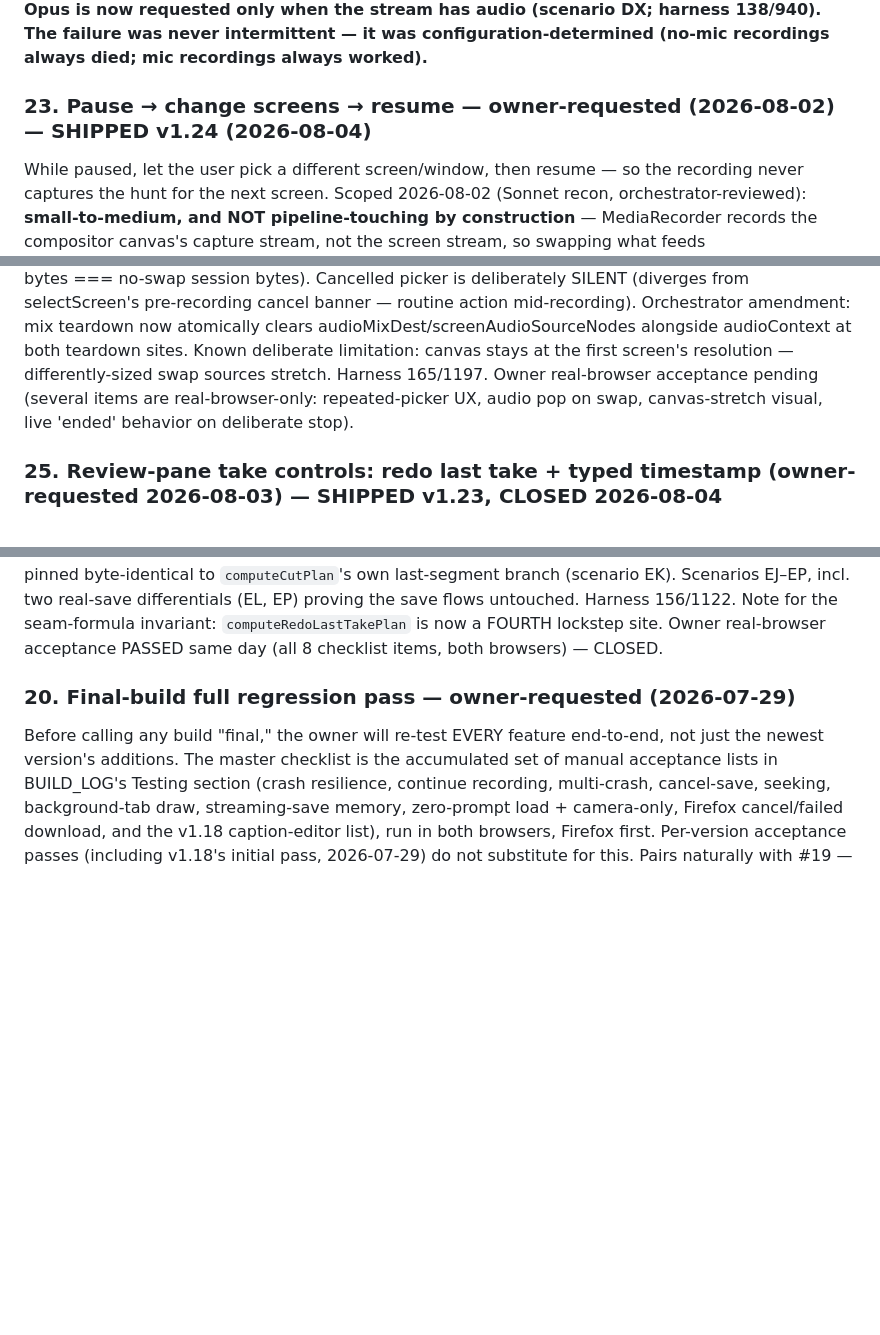
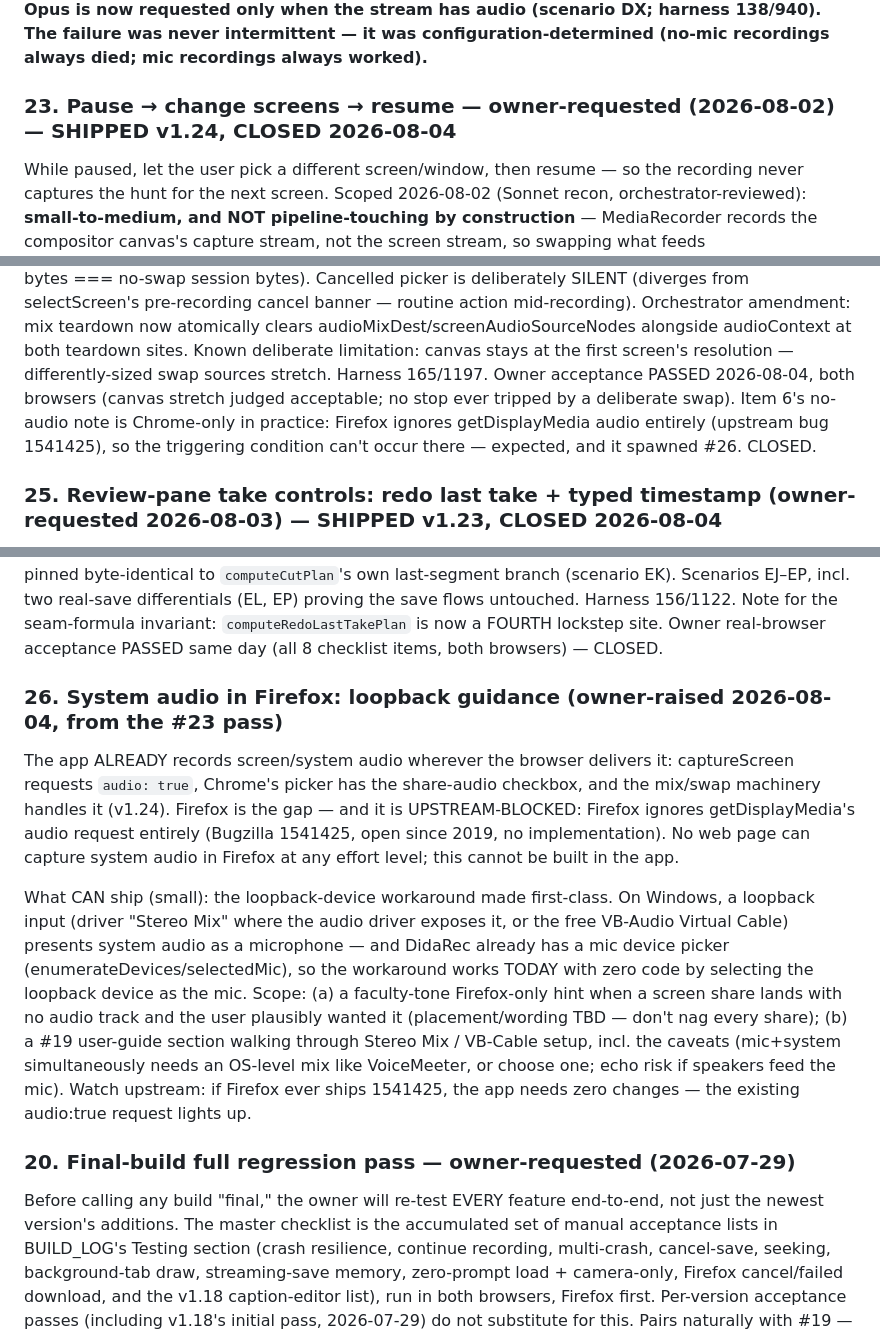
Before and after one commit to bluebrazelton-dotcom/screen-recorder, a Markdown page: REVIEW.md, 3 parts joined by grey strips. GitHub-like rendering; blank space fills up the shorter version.

Commit message:
v1.24 owner acceptance recorded (#23 CLOSED); #26 queued (Firefox system-audio loopback guidance); post-v1.24 handoff snapshot
Co-Authored-By: Claude Fable 5 <noreply@anthropic.com>

```diff
--- a/REVIEW.md
+++ b/REVIEW.md
@@ -568,7 +568,7 @@ only when the stream has audio (scenario DX; harness 138/940). The
 failure was never intermittent — it was configuration-determined
 (no-mic recordings always died; mic recordings always worked).**
 
-### 23. Pause → change screens → resume — owner-requested (2026-08-02) — SHIPPED v1.24 (2026-08-04)
+### 23. Pause → change screens → resume — owner-requested (2026-08-02) — SHIPPED v1.24, CLOSED 2026-08-04
 
 While paused, let the user pick a different screen/window, then resume —
 so the recording never captures the hunt for the next screen. Scoped
@@ -605,10 +605,12 @@ action mid-recording). Orchestrator amendment: mix teardown now
 atomically clears audioMixDest/screenAudioSourceNodes alongside
 audioContext at both teardown sites. Known deliberate limitation:
 canvas stays at the first screen's resolution — differently-sized swap
-sources stretch. Harness 165/1197. Owner real-browser acceptance
-pending (several items are real-browser-only: repeated-picker UX,
-audio pop on swap, canvas-stretch visual, live 'ended' behavior on
-deliberate stop).
+sources stretch. Harness 165/1197. Owner acceptance PASSED
+2026-08-04, both browsers (canvas stretch judged acceptable; no stop
+ever tripped by a deliberate swap). Item 6's no-audio note is
+Chrome-only in practice: Firefox ignores getDisplayMedia audio
+entirely (upstream bug 1541425), so the triggering condition can't
+occur there — expected, and it spawned #26. CLOSED.
 
 ### 25. Review-pane take controls: redo last take + typed timestamp (owner-requested 2026-08-03) — SHIPPED v1.23, CLOSED 2026-08-04
 
@@ -637,6 +639,30 @@ EP) proving the save flows untouched. Harness 156/1122. Note for the
 seam-formula invariant: `computeRedoLastTakePlan` is now a FOURTH
 lockstep site. Owner real-browser acceptance PASSED same day (all 8
 checklist items, both browsers) — CLOSED.
+
+### 26. System audio in Firefox: loopback guidance (owner-raised 2026-08-04, from the #23 pass)
+
+The app ALREADY records screen/system audio wherever the browser
+delivers it: captureScreen requests `audio: true`, Chrome's picker has
+the share-audio checkbox, and the mix/swap machinery handles it (v1.24).
+Firefox is the gap — and it is UPSTREAM-BLOCKED: Firefox ignores
+getDisplayMedia's audio request entirely (Bugzilla 1541425, open since
+2019, no implementation). No web page can capture system audio in
+Firefox at any effort level; this cannot be built in the app.
+
+What CAN ship (small): the loopback-device workaround made first-class.
+On Windows, a loopback input (driver "Stereo Mix" where the audio driver
+exposes it, or the free VB-Audio Virtual Cable) presents system audio as
+a microphone — and DidaRec already has a mic device picker
+(enumerateDevices/selectedMic), so the workaround works TODAY with zero
+code by selecting the loopback device as the mic. Scope: (a) a
+faculty-tone Firefox-only hint when a screen share lands with no audio
+track and the user plausibly wanted it (placement/wording TBD — don't
+nag every share); (b) a #19 user-guide section walking through Stereo
+Mix / VB-Cable setup, incl. the caveats (mic+system simultaneously needs
+an OS-level mix like VoiceMeeter, or choose one; echo risk if speakers
+feed the mic). Watch upstream: if Firefox ever ships 1541425, the app
+needs zero changes — the existing audio:true request lights up.
 
 ### 20. Final-build full regression pass — owner-requested (2026-07-29)
 Before calling any build "final," the owner will re-test EVERY feature
```
Also changed, not shown: BUILD_LOG.md (+10 -5 lines), NEXT_SESSION.md (+21 -34 lines).
